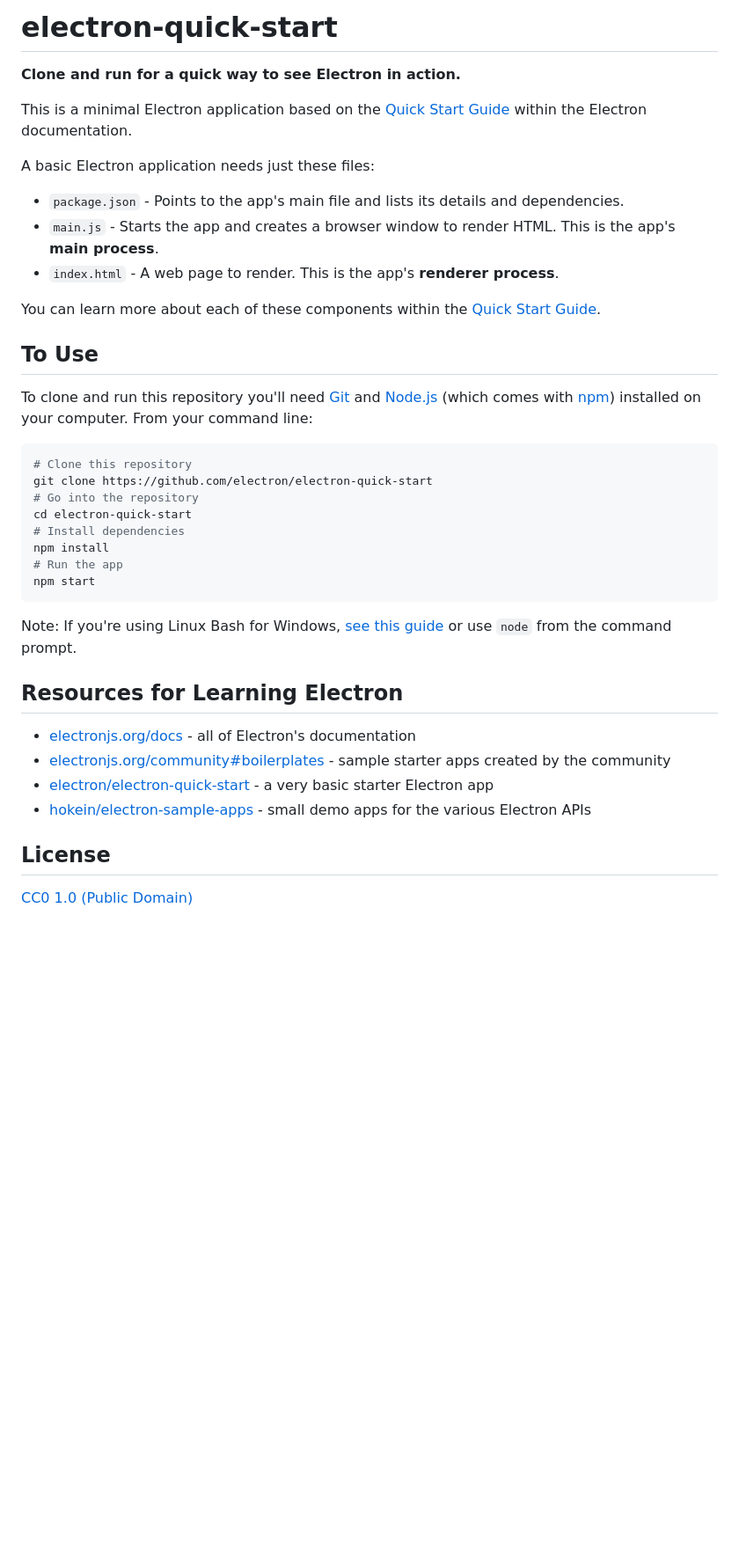
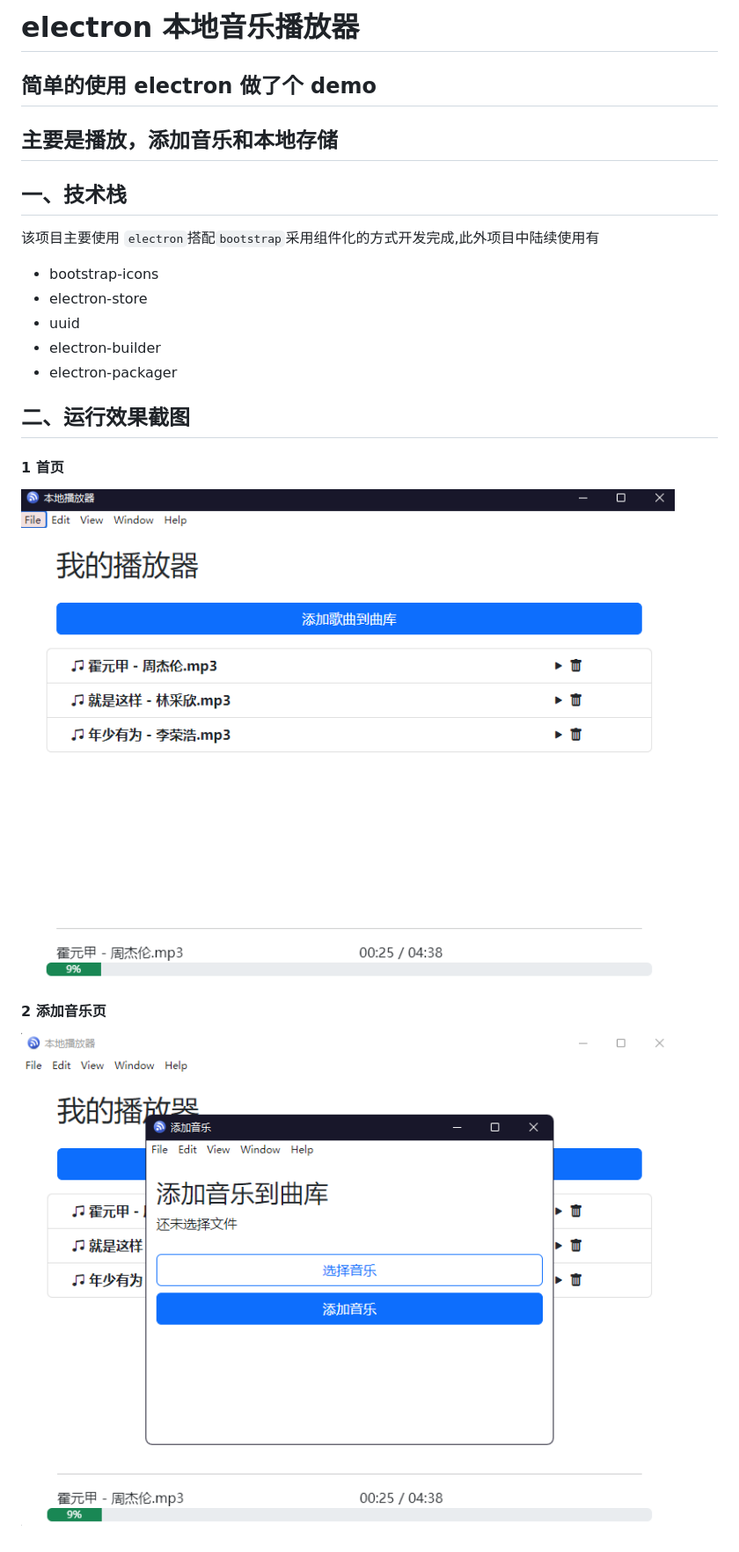
Before and after one commit to youwei997/electron-music-mkw, a Markdown page: README.md, the part around the change. Shown: that part at 88% size. Drawn GitHub-style; pictures changed too: data/img1.png (added), data/img2.png (added); blank space fills up the shorter version.

Commit message:
完结，更新readme

````diff
--- a/README.md
+++ b/README.md
@@ -1,41 +1,25 @@
-# electron-quick-start
+# electron 本地音乐播放器
 
-**Clone and run for a quick way to see Electron in action.**
+## 简单的使用 electron 做了个 demo
 
-This is a minimal Electron application based on the [Quick Start Guide](https://electronjs.org/docs/latest/tutorial/quick-start) within the Electron documentation.
+## 主要是播放，添加音乐和本地存储
 
-A basic Electron application needs just these files:
+## 一、技术栈
 
-- `package.json` - Points to the app's main file and lists its details and dependencies.
-- `main.js` - Starts the app and creates a browser window to render HTML. This is the app's **main process**.
-- `index.html` - A web page to render. This is the app's **renderer process**.
+该项目主要使用 `electron`搭配`bootstrap`采用组件化的方式开发完成,此外项目中陆续使用有
 
-You can learn more about each of these components within the [Quick Start Guide](https://electronjs.org/docs/latest/tutorial/quick-start).
+- bootstrap-icons
+- electron-store
+- uuid
+- electron-builder
+- electron-packager
 
-## To Use
+## 二、运行效果截图
 
-To clone and run this repository you'll need [Git](https://git-scm.com) and [Node.js](https://nodejs.org/en/download/) (which comes with [npm](http://npmjs.com)) installed on your computer. From your command line:
+#### 1 首页
 
-```bash
-# Clone this repository
-git clone https://github.com/electron/electron-quick-start
-# Go into the repository
-cd electron-quick-start
-# Install dependencies
-npm install
-# Run the app
-npm start
-```
+![dark](./data/img1.png)
 
-Note: If you're using Linux Bash for Windows, [see this guide](https://www.howtogeek.com/261575/how-to-run-graphical-linux-desktop-applications-from-windows-10s-bash-shell/) or use `node` from the command prompt.
+#### 2 添加音乐页
 
-## Resources for Learning Electron
-
-- [electronjs.org/docs](https://electronjs.org/docs) - all of Electron's documentation
-- [electronjs.org/community#boilerplates](https://electronjs.org/community#boilerplates) - sample starter apps created by the community
-- [electron/electron-quick-start](https://github.com/electron/electron-quick-start) - a very basic starter Electron app
-- [hokein/electron-sample-apps](https://github.com/hokein/electron-sample-apps) - small demo apps for the various Electron APIs
-
-## License
-
-[CC0 1.0 (Public Domain)](LICENSE.md)
+![dark](./data/img2.png)
````
